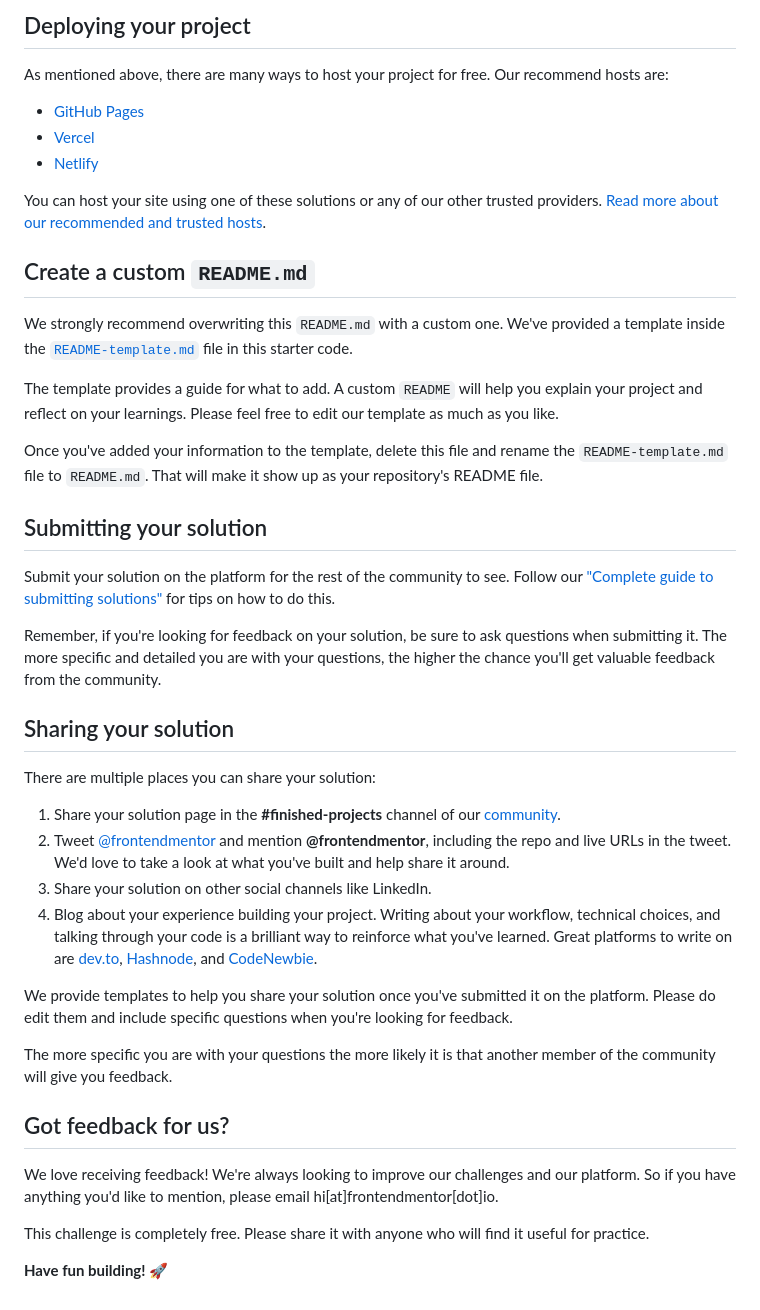
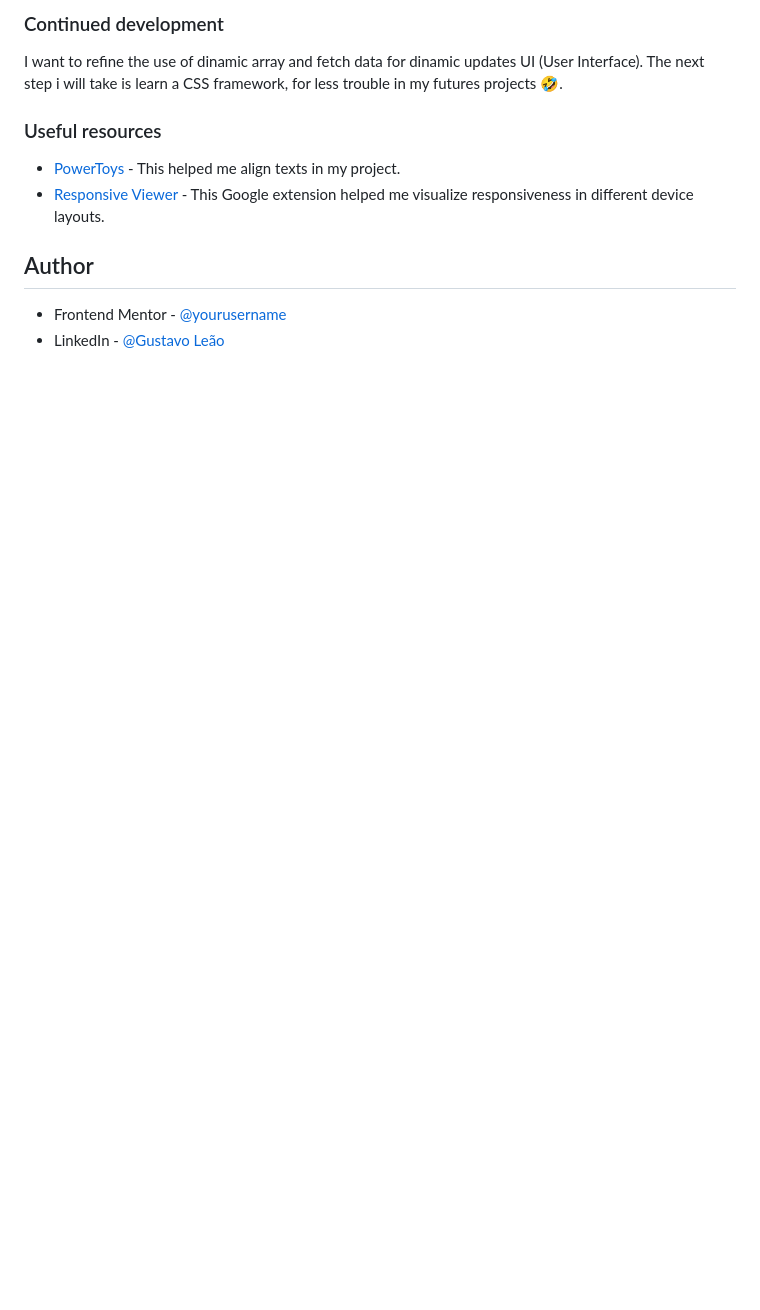
Before and after one commit to GustaLeao/product-list-with-cart-main, a Markdown page: README.md, the part around the change printed below. Drawn GitHub-style; blank space fills up the shorter version.

```diff
--- a/README.md
+++ b/README.md
@@ -56,45 +69,14 @@ Feel free to use any workflow that you feel comfortable with. Below is a suggest
 
-## Deploying your project
+### Continued development
 
-As mentioned above, there are many ways to host your project for free. Our recommend hosts are:
+I want to refine the use of dinamic array and fetch data for dinamic updates UI (User Interface). The next step i will take is learn a CSS framework, for less trouble in my futures projects 🤣.
 
-- [GitHub Pages](https://pages.github.com/)
-- [Vercel](https://vercel.com/)
-- [Netlify](https://www.netlify.com/)
+### Useful resources
 
-You can host your site using one of these solutions or any of our other trusted providers. [Read more about our recommended and trusted hosts](https://medium.com/frontend-mentor/frontend-mentor-trusted-hosting-providers-bf000dfebe).
+- [PowerToys](https://learn.microsoft.com/pt-br/windows/powertoys/) - This helped me align texts in my project.
+- [Responsive Viewer](https://chromewebstore.google.com/detail/responsive-viewer/inmopeiepgfljkpkidclfgbgbmfcennb?pli=1) - This Google extension helped me visualize responsiveness in different device layouts.
 
-## Create a custom `README.md`
+## Author
 
-We strongly recommend overwriting this `README.md` with a custom one. We've provided a template inside the [`README-template.md`](./README-template.md) file in this starter code.
-
-The template provides a guide for what to add. A custom `README` will help you explain your project and reflect on your learnings. Please feel free to edit our template as much as you like.
-
-Once you've added your information to the template, delete this file and rename the `README-template.md` file to `README.md`. That will make it show up as your repository's README file.
-
-## Submitting your solution
-
-Submit your solution on the platform for the rest of the community to see. Follow our ["Complete guide to submitting solutions"](https://medium.com/frontend-mentor/a-complete-guide-to-submitting-solutions-on-frontend-mentor-ac6384162248) for tips on how to do this.
-
-Remember, if you're looking for feedback on your solution, be sure to ask questions when submitting it. The more specific and detailed you are with your questions, the higher the chance you'll get valuable feedback from the community.
-
-## Sharing your solution
-
-There are multiple places you can share your solution:
-
-1. Share your solution page in the **#finished-projects** channel of our [community](https://www.frontendmentor.io/community).
-2. Tweet [@frontendmentor](https://twitter.com/frontendmentor) and mention **@frontendmentor**, including the repo and live URLs in the tweet. We'd love to take a look at what you've built and help share it around.
-3. Share your solution on other social channels like LinkedIn.
-4. Blog about your experience building your project. Writing about your workflow, technical choices, and talking through your code is a brilliant way to reinforce what you've learned. Great platforms to write on are [dev.to](https://dev.to/), [Hashnode](https://hashnode.com/), and [CodeNewbie](https://community.codenewbie.org/).
-
-We provide templates to help you share your solution once you've submitted it on the platform. Please do edit them and include specific questions when you're looking for feedback.
-
-The more specific you are with your questions the more likely it is that another member of the community will give you feedback.
-
-## Got feedback for us?
-
-We love receiving feedback! We're always looking to improve our challenges and our platform. So if you have anything you'd like to mention, please email hi[at]frontendmentor[dot]io.
-
-This challenge is completely free. Please share it with anyone who will find it useful for practice.
-
-**Have fun building!** 🚀
+- Frontend Mentor - [@yourusername](https://www.frontendmentor.io/profile/GustaLeao)
+- LinkedIn - [@Gustavo Leão](https://www.linkedin.com/in/075leao/)
```
Also changed, not shown: other parts of README.md (+42 -29 lines), assets/images/screenshot.png (added), 2 other files.
